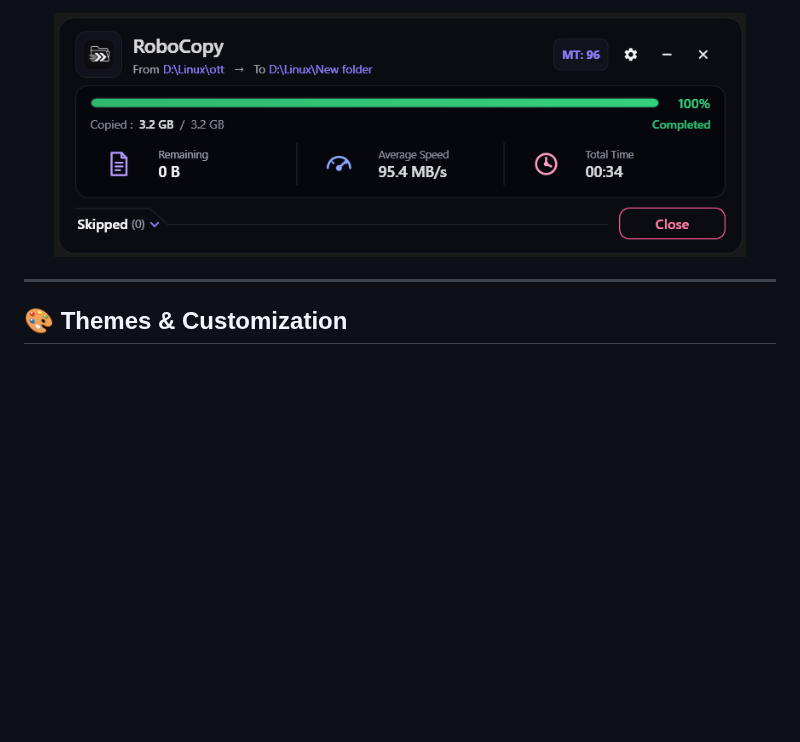
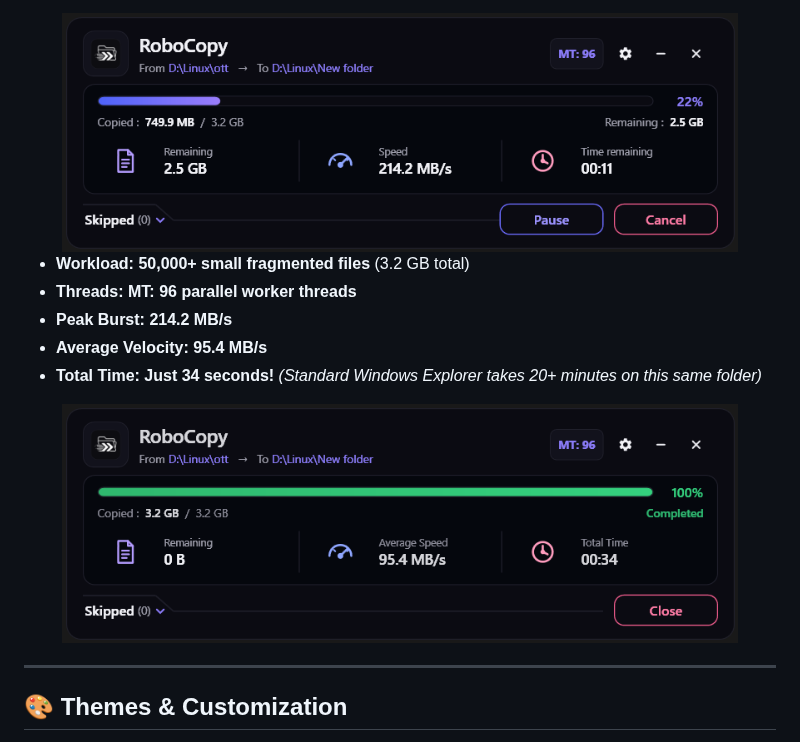
Before and after one commit to tusharrkabir/RoboCopyUI, a Markdown page: README.md, the part around one of its changes. Drawn GitHub-style; blank space fills up the shorter version.

```diff
--- a/README.md
+++ b/README.md
@@ -36,6 +52,16 @@
 
 <div align="center">
-  <img src="docs/screenshots/copy-complete.png" alt="RoboCopyUI Completed Summary" width="92%" />
+  <img src="docs/screenshots/copying-active.png" alt="50,000 Files Multi-Threaded Transfer at 214 MB/s" width="90%" />
+</div>
+
+- **Workload:** **50,000+ small fragmented files** (3.2 GB total)
+- **Threads:** **MT: 96 parallel worker threads**
+- **Peak Burst:** **214.2 MB/s**
+- **Average Velocity:** **95.4 MB/s**
+- **Total Time:** **Just 34 seconds!** *(Standard Windows Explorer takes 20+ minutes on this same folder)*
+
+<div align="center">
+  <img src="docs/screenshots/copy-complete.png" alt="50,000 Files Completed in 34 Seconds" width="90%" />
 </div>
 
 ---
```
Also changed, not shown: other parts of README.md (+37 -26 lines), docs/screenshots/complete-5gb-2s.png (added), docs/screenshots/hero-speed-2gbs.png (added).
